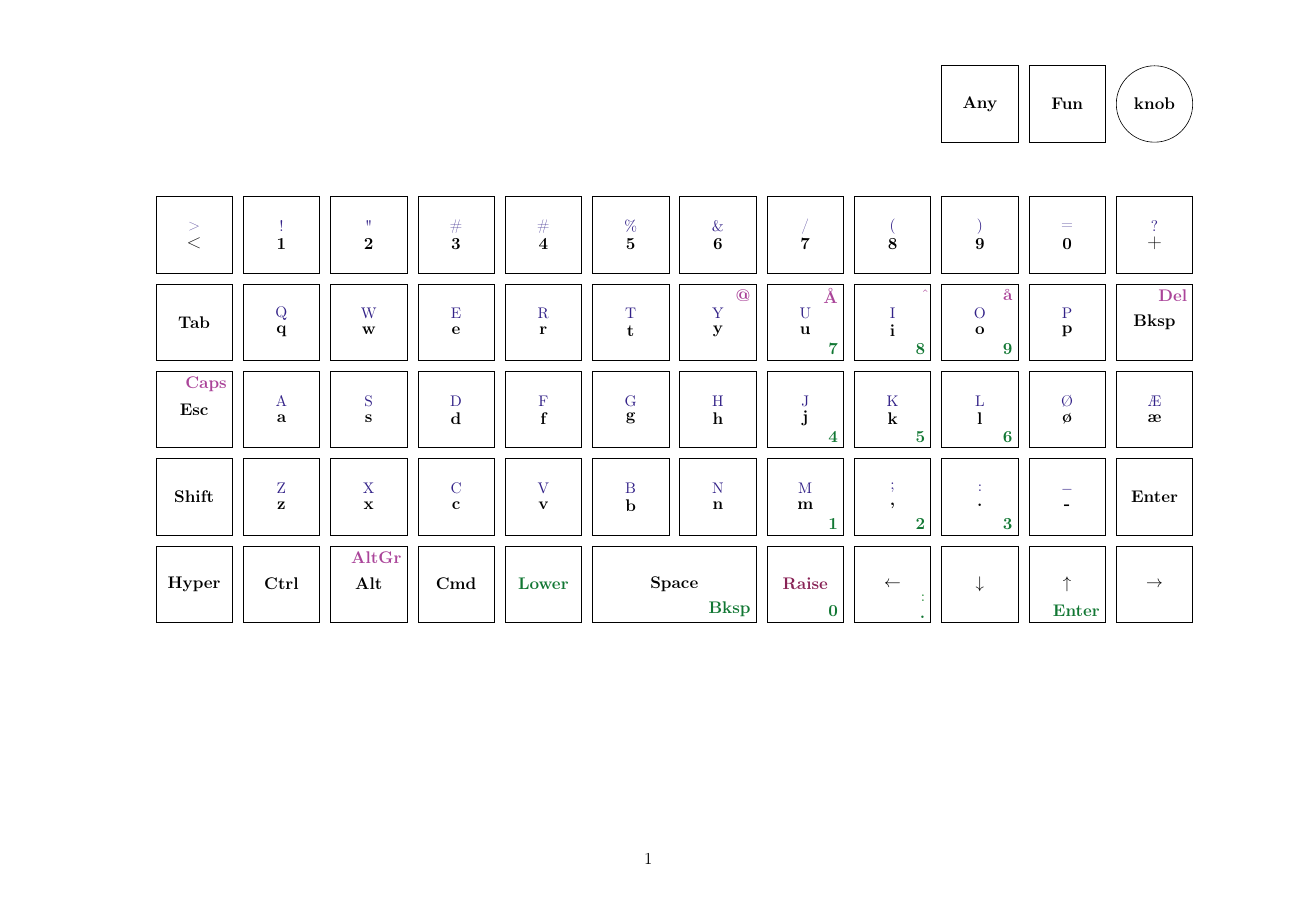
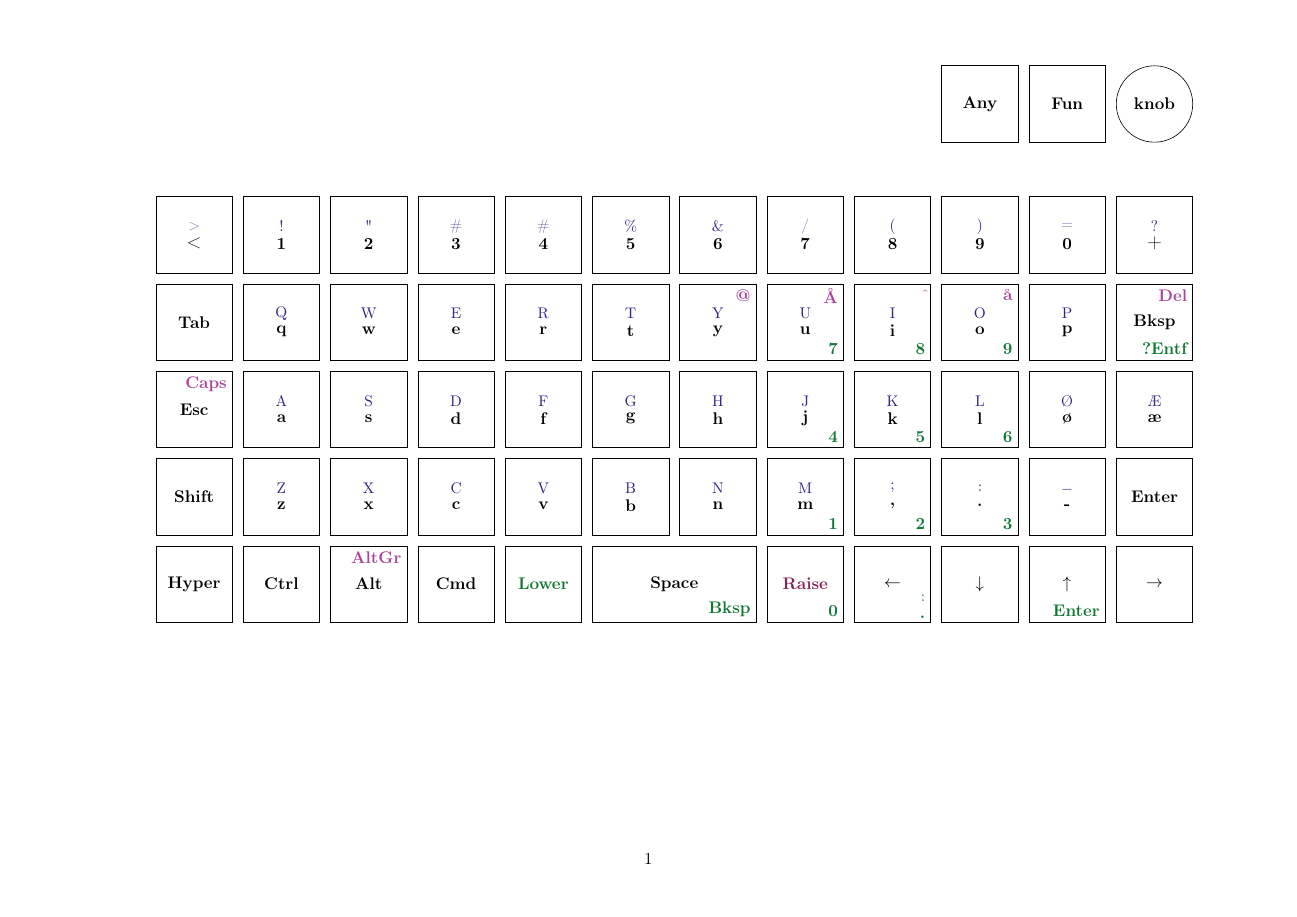
Before and after one commit to kellertuer/preonic, a LaTeX document (tex/layout.tex): the whole page. Compiled offline with pdfLaTeX.

Commit message:
A first addon idea?

```diff
--- a/tex/layout.tex
+++ b/tex/layout.tex
@@ -129,6 +129,7 @@
         \node[key] (K2c12) at (11,-1) {};
         \mainLayerC{K2c12}{Bksp}
         \raiseLayerC{K2c12}{Del}
+        \lowerLayerC{K2c12}{?Entf}
         %
         %
         % Third line
```
Also changed, not shown: tex/layout.pdf.
